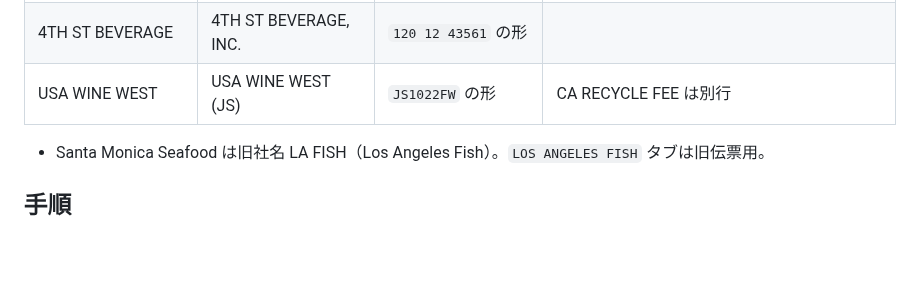
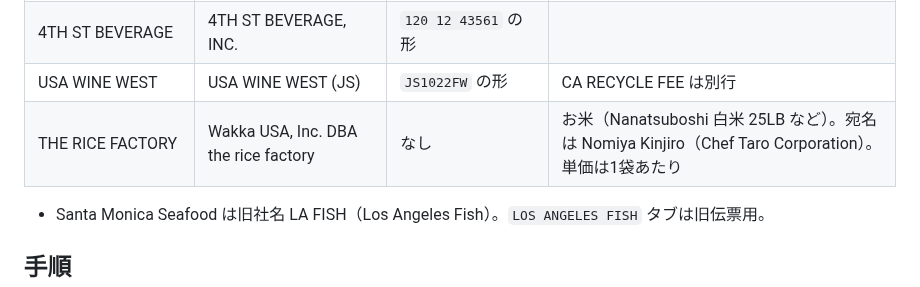
Before and after one commit to kokeko2ko-ui/my-project, a Markdown page: skills/kinjiro-denpyo/SKILL.md, the part around the change. Rendered like a GitHub page; blank space fills up the shorter version.

Commit message:
kinjiro-denpyo: add The Rice Factory supplier
Co-Authored-By: Claude Opus 5.5 <noreply@anthropic.com>
Claude-Session: https://claude.ai/code/session_01Xv5jMj7BFyeq9nkrUWMmTo

```diff
--- a/skills/kinjiro-denpyo/SKILL.md
+++ b/skills/kinjiro-denpyo/SKILL.md
@@ -37,6 +37,7 @@ IDで見つからないときは、Drive検索で名前から探す（検索は
 | PHK | PHK INC. | なし | 手書き伝票。商品名は `Mizuna（水菜）` のように英語＋日本語。PHK タブの既存の名前に合わせる |
 | 4TH ST BEVERAGE | 4TH ST BEVERAGE, INC. | `120 12 43561` の形 | |
 | USA WINE WEST | USA WINE WEST (JS) | `JS1022FW` の形 | CA RECYCLE FEE は別行 |
+| THE RICE FACTORY | Wakka USA, Inc. DBA the rice factory | なし | お米（Nanatsuboshi 白米 25LB など）。宛名は Nomiya Kinjiro（Chef Taro Corporation）。単価は1袋あたり |
 
 - Santa Monica Seafood は旧社名 LA FISH（Los Angeles Fish）。`LOS ANGELES FISH` タブは旧伝票用。
 
```
